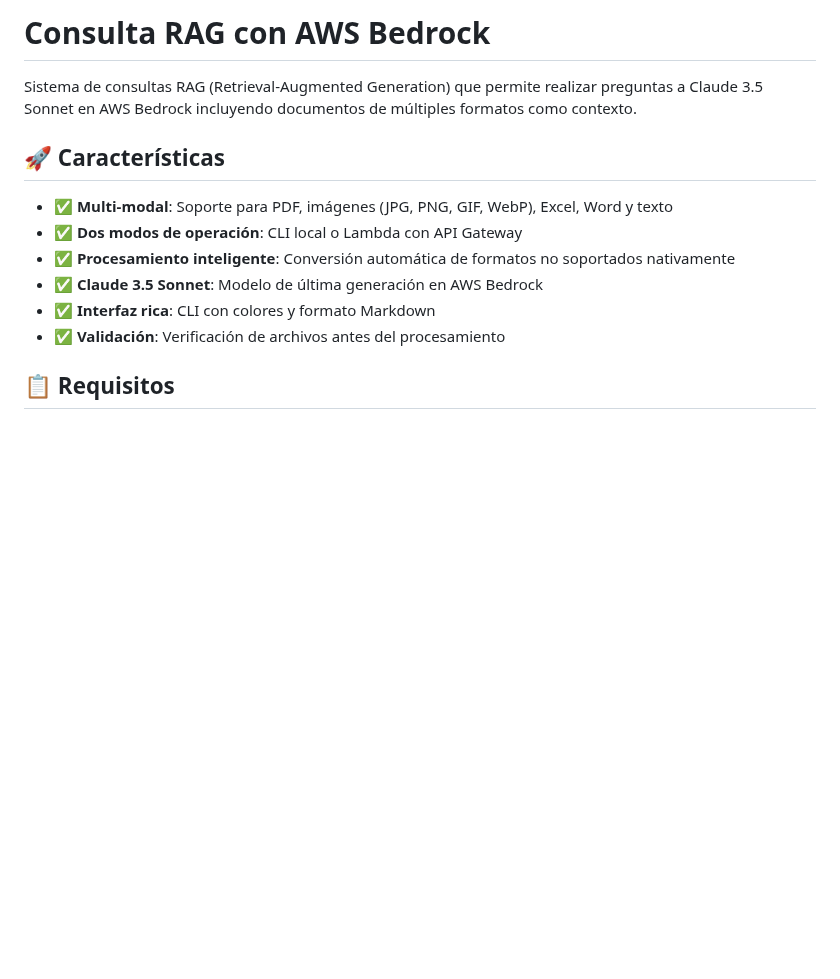
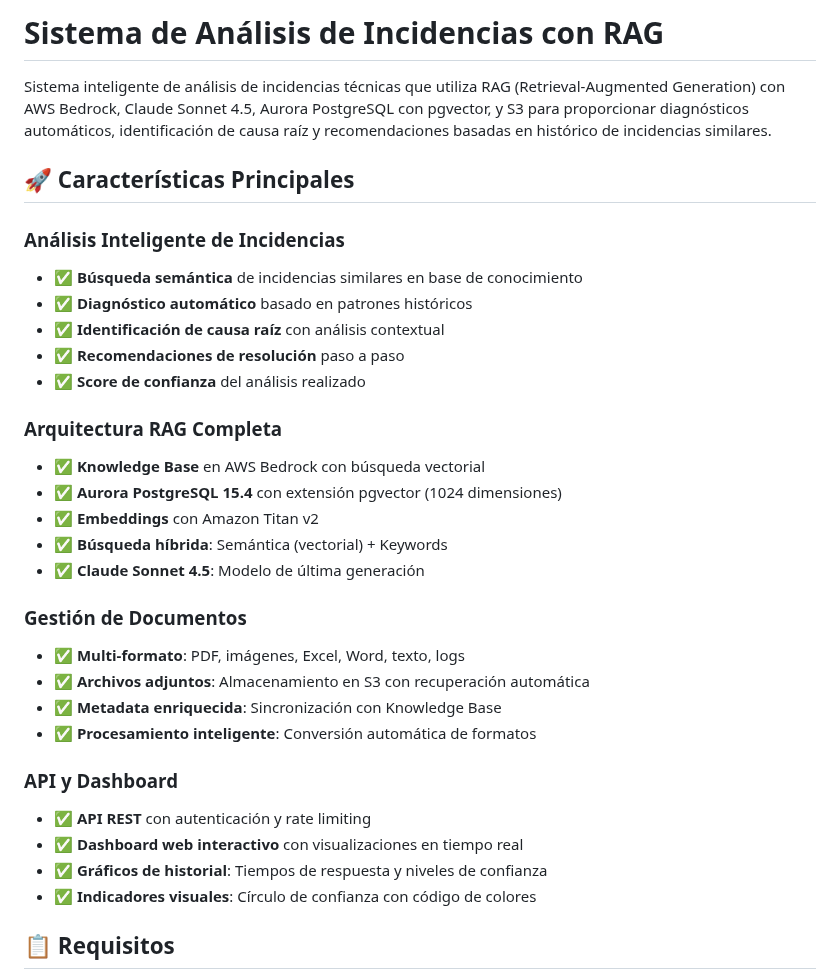
Before and after one commit to carlossarrion-wq/CONSULTA_RAG_DOCUMENTACION, a Markdown page: README.md, the part around one of its changes. GitHub-like rendering; blank space fills up the shorter version.

```diff
--- a/README.md
+++ b/README.md
@@ -1,15 +1,34 @@
-# Consulta RAG con AWS Bedrock
+# Sistema de Análisis de Incidencias con RAG
 
-Sistema de consultas RAG (Retrieval-Augmented Generation) que permite realizar preguntas a Claude 3.5 Sonnet en AWS Bedrock incluyendo documentos de múltiples formatos como contexto.
+Sistema inteligente de análisis de incidencias técnicas que utiliza RAG (Retrieval-Augmented Generation) con AWS Bedrock, Claude Sonnet 4.5, Aurora PostgreSQL con pgvector, y S3 para proporcionar diagnósticos automáticos, identificación de causa raíz y recomendaciones basadas en histórico de incidencias similares.
 
-## 🚀 Características
+## 🚀 Características Principales
 
-- ✅ **Multi-modal**: Soporte para PDF, imágenes (JPG, PNG, GIF, WebP), Excel, Word y texto
-- ✅ **Dos modos de operación**: CLI local o Lambda con API Gateway
-- ✅ **Procesamiento inteligente**: Conversión automática de formatos no soportados nativamente
-- ✅ **Claude 3.5 Sonnet**: Modelo de última generación en AWS Bedrock
-- ✅ **Interfaz rica**: CLI con colores y formato Markdown
-- ✅ **Validación**: Verificación de archivos antes del procesamiento
+### Análisis Inteligente de Incidencias
+- ✅ **Búsqueda semántica** de incidencias similares en base de conocimiento
+- ✅ **Diagnóstico automático** basado en patrones históricos
+- ✅ **Identificación de causa raíz** con análisis contextual
+- ✅ **Recomendaciones de resolución** paso a paso
+- ✅ **Score de confianza** del análisis realizado
+
+### Arquitectura RAG Completa
+- ✅ **Knowledge Base** en AWS Bedrock con búsqueda vectorial
+- ✅ **Aurora PostgreSQL 15.4** con extensión pgvector (1024 dimensiones)
+- ✅ **Embeddings** con Amazon Titan v2
+- ✅ **Búsqueda híbrida**: Semántica (vectorial) + Keywords
+- ✅ **Claude Sonnet 4.5**: Modelo de última generación
+
+### Gestión de Documentos
+- ✅ **Multi-formato**: PDF, imágenes, Excel, Word, texto, logs
+- ✅ **Archivos adjuntos**: Almacenamiento en S3 con recuperación automática
+- ✅ **Metadata enriquecida**: Sincronización con Knowledge Base
+- ✅ **Procesamiento inteligente**: Conversión automática de formatos
+
+### API y Dashboard
+- ✅ **API REST** con autenticación y rate limiting
+- ✅ **Dashboard web interactivo** con visualizaciones en tiempo real
+- ✅ **Gráficos de historial**: Tiempos de respuesta y niveles de confianza
+- ✅ **Indicadores visuales**: Círculo de confianza con código de colores
 
 ## 📋 Requisitos
 
```
Also changed, not shown: other parts of README.md (+73 -69 lines).
